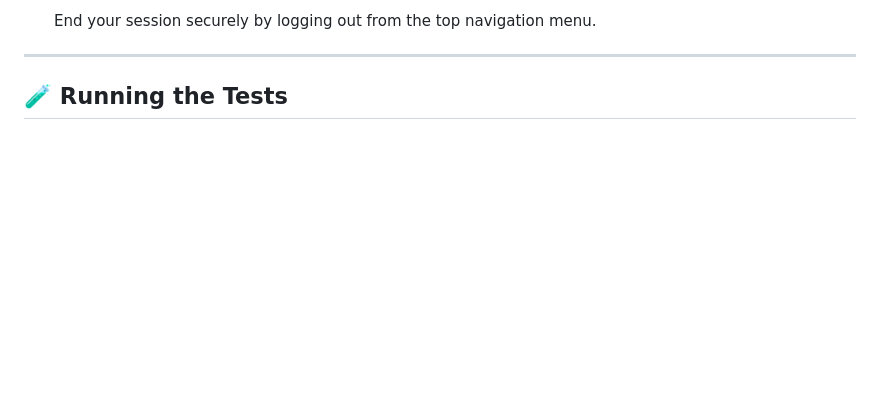
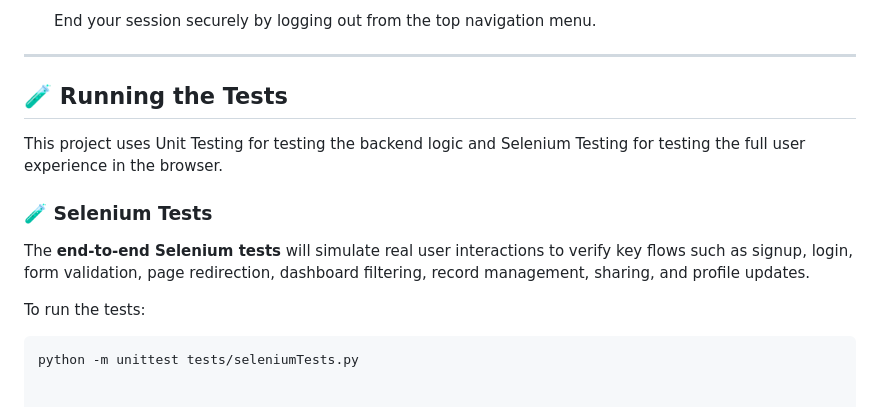
Before and after one commit to ptt0610/CITS5505-Group-6-_-Smart-Expense-Tracker-Analyzer, a Markdown page: README.md, the part around the change. Rendered like a GitHub page; blank space fills up the shorter version.

Commit message:
Update README with detailed usage instructions and Selenium testing notes

````diff
--- a/README.md
+++ b/README.md
@@ -130,3 +130,15 @@ Follow these simple steps to get started with the Smart Expense Tracker & Analyz
 ---
 
 ## 🧪 Running the Tests
+
+This project uses Unit Testing for testing the backend logic and Selenium Testing for testing the full user experience in the browser.
+
+### 🧪 Selenium Tests
+
+The **end-to-end Selenium tests** will simulate real user interactions to verify key flows such as signup, login, form validation, page redirection, dashboard filtering, record management, sharing, and profile updates.
+
+
+To run the tests:
+
+```bash
+python -m unittest tests/seleniumTests.py
````
